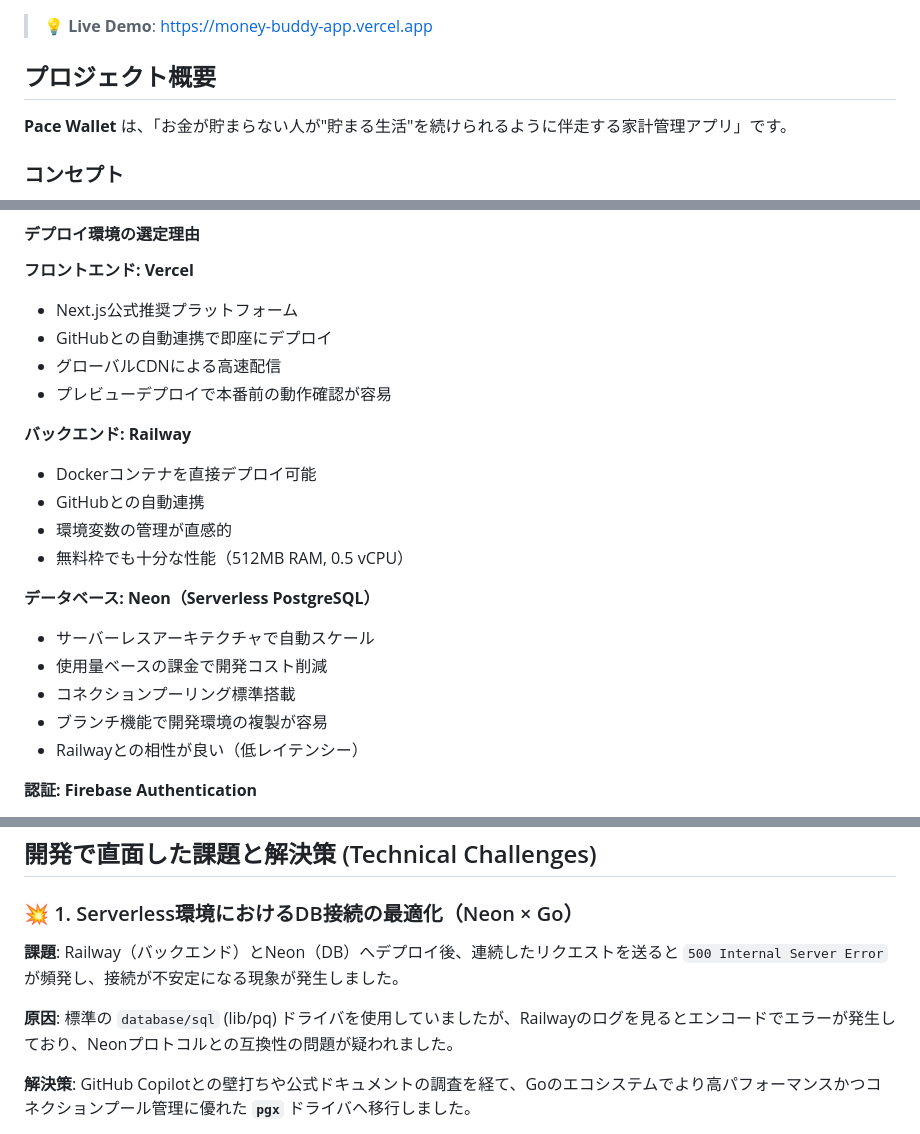
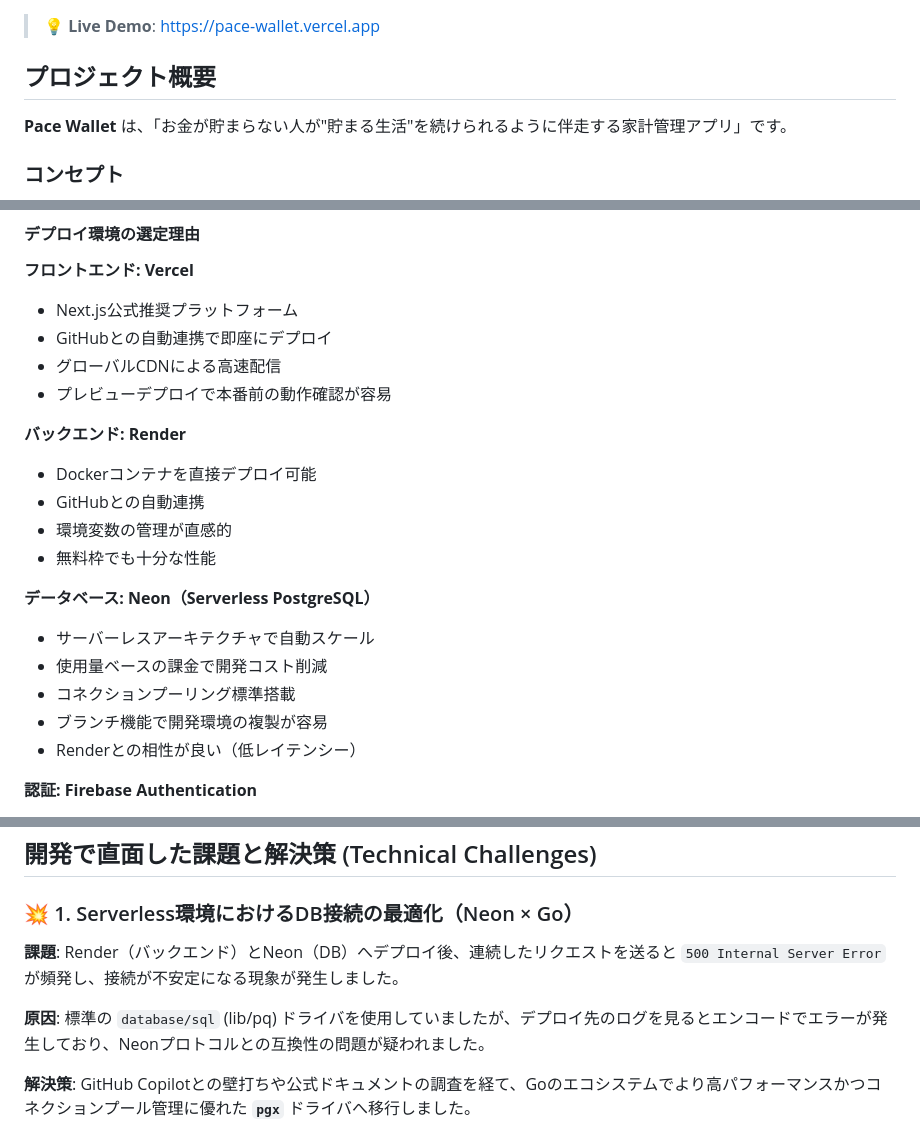
Before and after one commit to nt624/money-buddy, a Markdown page: README.md, 3 parts joined by grey strips. Drawn GitHub-style.

Commit message:
docs: update README with new Vercel URL and switch backend from Railway to Render
Agent-Logs-Url: https://github.com/nt624/pace-wallet/sessions/fe612bbb-9777-44f3-9d63-fdfab59c1828

Co-authored-by: nt624 <90087473+nt624@users.noreply.github.com>

```diff
--- a/README.md
+++ b/README.md
@@ -5,6 +5,6 @@
 [![Database](https://img.shields.io/badge/Database-Neon-00E699?style=for-the-badge&logo=postgresql&logoColor=white)](https://neon.tech)
 
-> 💡 **Live Demo**: [https://money-buddy-app.vercel.app](https://money-buddy-app.vercel.app)
+> 💡 **Live Demo**: [https://pace-wallet.vercel.app](https://pace-wallet.vercel.app)
 
 ## プロジェクト概要
 
@@ -249,18 +249,18 @@ graph LR
 - グローバルCDNによる高速配信
 - プレビューデプロイで本番前の動作確認が容易
 
-**バックエンド: Railway**
+**バックエンド: Render**
 - Dockerコンテナを直接デプロイ可能
 - GitHubとの自動連携
 - 環境変数の管理が直感的
-- 無料枠でも十分な性能（512MB RAM, 0.5 vCPU）
+- 無料枠でも十分な性能
 
 **データベース: Neon（Serverless PostgreSQL）**
 - サーバーレスアーキテクチャで自動スケール
 - 使用量ベースの課金で開発コスト削減
 - コネクションプーリング標準搭載
 - ブランチ機能で開発環境の複製が容易
-- Railwayとの相性が良い（低レイテンシー）
+- Renderとの相性が良い（低レイテンシー）
 
 **認証: Firebase Authentication**
 - 手軽に実装できる認証基盤
@@ -899,10 +899,10 @@ Goの強みである型安全性を最大限活かすため、ORM（GORMなど
 
 ### 💥 1. Serverless環境におけるDB接続の最適化（Neon × Go）
 **課題**:
-Railway（バックエンド）とNeon（DB）へデプロイ後、連続したリクエストを送ると `500 Internal Server Error` が頻発し、接続が不安定になる現象が発生しました。
+Render（バックエンド）とNeon（DB）へデプロイ後、連続したリクエストを送ると `500 Internal Server Error` が頻発し、接続が不安定になる現象が発生しました。
 
 **原因**:
-標準の `database/sql` (lib/pq) ドライバを使用していましたが、Railwayのログを見るとエンコードでエラーが発生しており、Neonプロトコルとの互換性の問題が疑われました。
+標準の `database/sql` (lib/pq) ドライバを使用していましたが、デプロイ先のログを見るとエンコードでエラーが発生しており、Neonプロトコルとの互換性の問題が疑われました。
 
 **解決策**:
 GitHub Copilotとの壁打ちや公式ドキュメントの調査を経て、Goのエコシステムでより高パフォーマンスかつコネクションプール管理に優れた **`pgx`** ドライバへ移行しました。
```
Also changed, not shown: other parts of README.md (+4 -4 lines).
